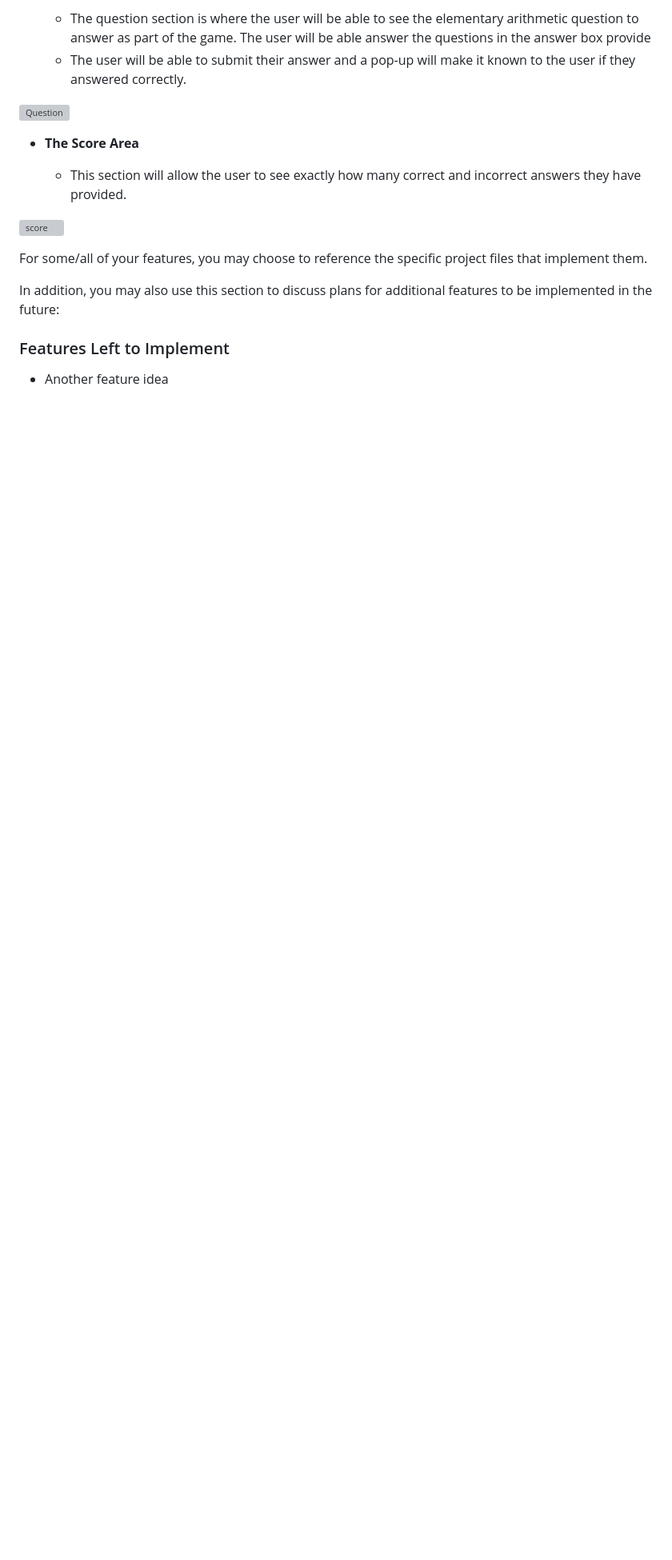
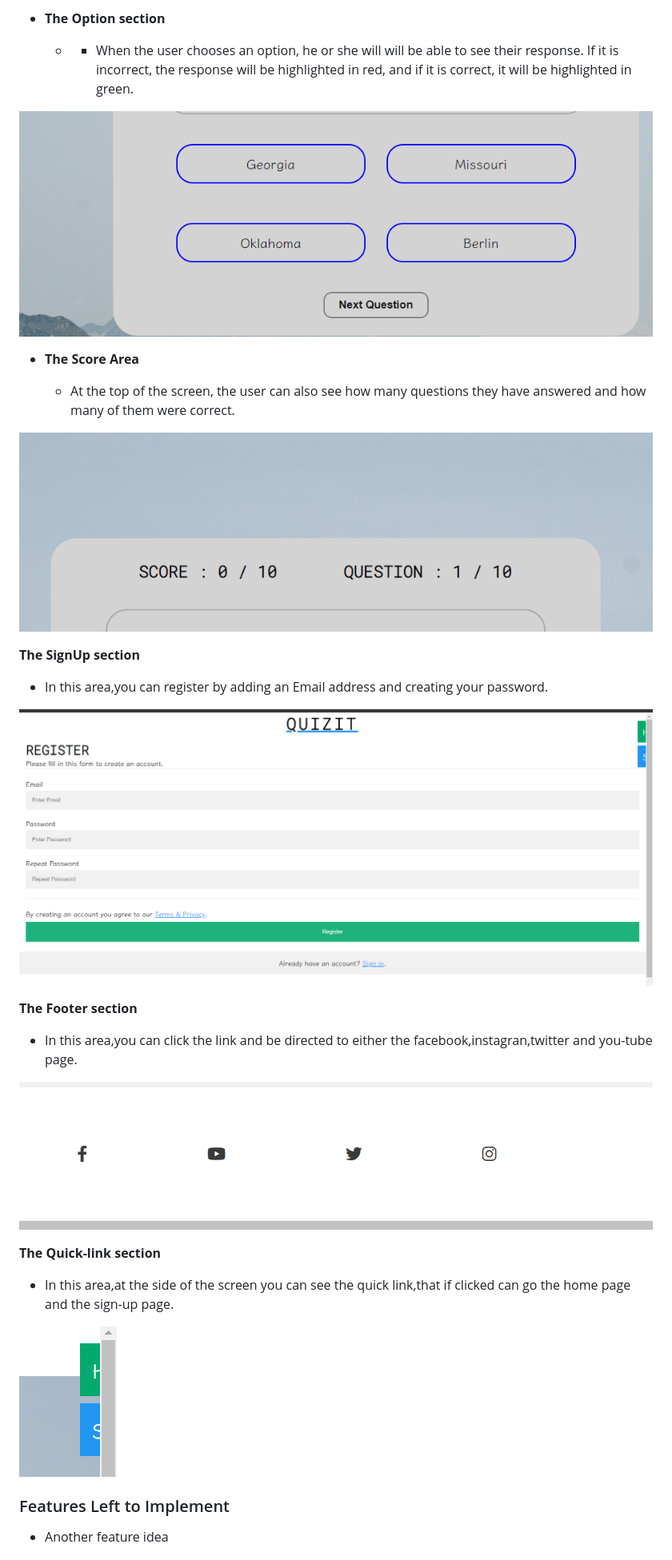
Before and after one commit to diddyjax19/QuizIT, a Markdown page: README.md, the part around the change printed below. Shown: that part at 80% size. Rendered like a GitHub page; pictures changed too: assets/screenshots/option.png (added), assets/screenshots/score.png (added); blank space fills up the shorter version; grey boxes are pictures that could not be loaded.

Commit message:
chnages made to the readme file

```diff
--- a/README.md
+++ b/README.md
@@ -30,18 +28,33 @@ In this section, you should go over the different parts of your project, and des
 
-  - The question section is where the user will be able to see the elementary arithmetic question to answer as part of the game. The user will be able answer the questions in the answer box provide
-  - The user will be able to submit their answer and a pop-up will make it known to the user if they answered correctly.
+- __The Option section__
 
-![Question](media/love_maths_question.png)
+  - - When the user chooses an option, he or she will will be able to see their response. If it is incorrect, the response will be highlighted in red, and if it is correct, it will be highlighted in green.
+
+![Question](assets/screenshots/option.png)
 
 - __The Score Area__
 
-  - This section will allow the user to see exactly how many correct and incorrect answers they have provided.
+  -  At the top of the screen, the user can also see how many questions they have answered and how many of them were correct.
 
-![score](media/love_maths_answer.png)
+![score](assets/screenshots/score.png)
 
-For some/all of your features, you may choose to reference the specific project files that implement them.
+ __The SignUp section__
 
-In addition, you may also use this section to discuss plans for additional features to be implemented in the future:
+  - In this area,you can register by adding an Email address and creating your password.
+
+  ![score](assets/screenshots/form1.png)
+
+  __The Footer section__
+
+  - In this area,you can click the link and be directed to either the facebook,instagran,twitter and you-tube page.
+
+  ![score](assets/screenshots/footer.png)
+
+  __The Quick-link section__
+
+  - In this area,at the side of the screen you can see the quick link,that if clicked can go the home page and the sign-up page.
+
+  ![score](assets/screenshots/123.png)
 
 ### Features Left to Implement
 
```
Also changed, not shown: other parts of README.md (+4 -6 lines).
